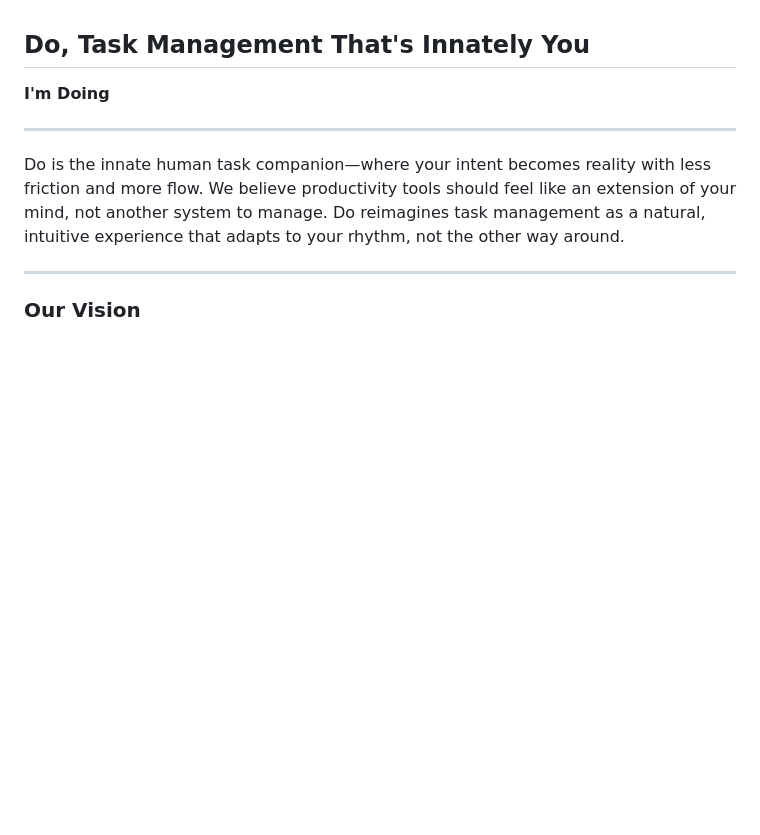
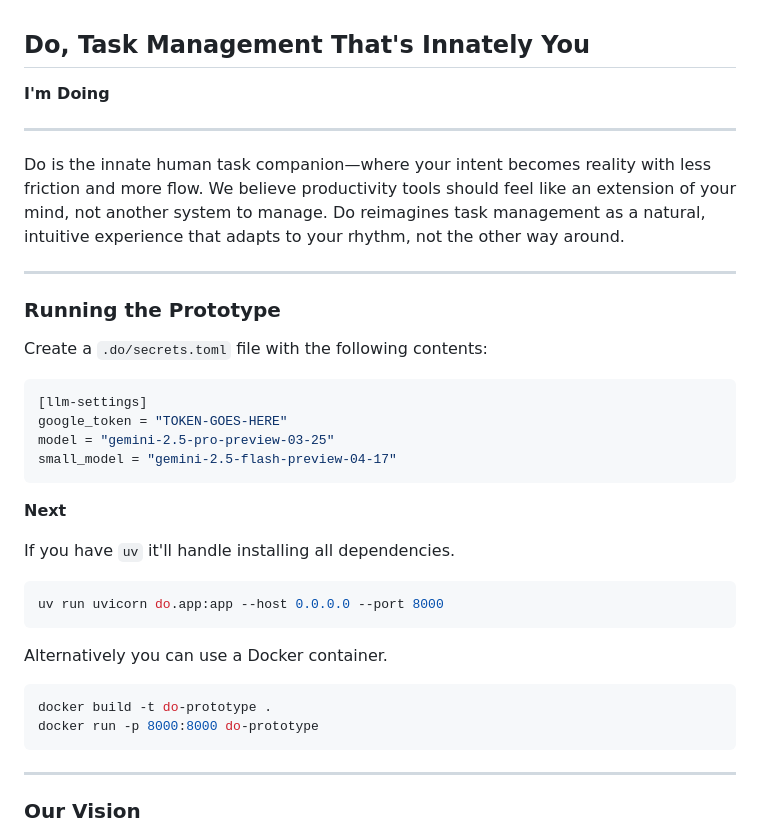
Before and after one commit to 8ly-dev/do-prototype, a Markdown page: README.md, the part around the change. Drawn GitHub-style; blank space fills up the shorter version.

Commit message:
Add instructions for running the prototype

````diff
--- a/README.md
+++ b/README.md
@@ -6,6 +6,33 @@
 
 Do is the innate human task companion—where your intent becomes reality with less friction and more flow. We believe productivity tools should feel like an extension of your mind, not another system to manage. Do reimagines task management as a natural, intuitive experience that adapts to your rhythm, not the other way around.
 
+---
+
+### Running the Prototype
+
+Create a `.do/secrets.toml` file with the following contents:
+
+```toml
+[llm-settings]
+google_token = "TOKEN-GOES-HERE"
+model = "gemini-2.5-pro-preview-03-25"
+small_model = "gemini-2.5-flash-preview-04-17"
+```
+
+**Next**
+
+If you have `uv` it'll handle installing all dependencies.
+
+```bash
+uv run uvicorn do.app:app --host 0.0.0.0 --port 8000
+```
+
+Alternatively you can use a Docker container.
+
+```bash
+docker build -t do-prototype .
+docker run -p 8000:8000 do-prototype
+```
 ---
 
 ### Our Vision
````
